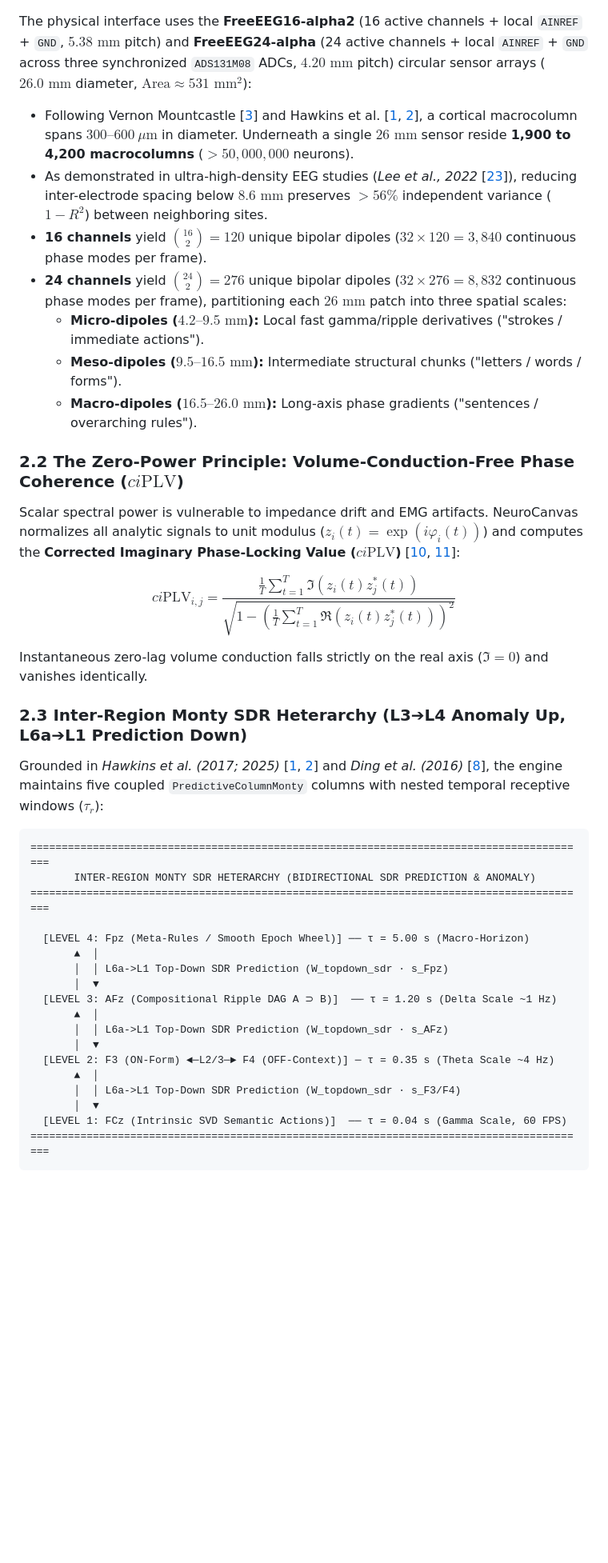
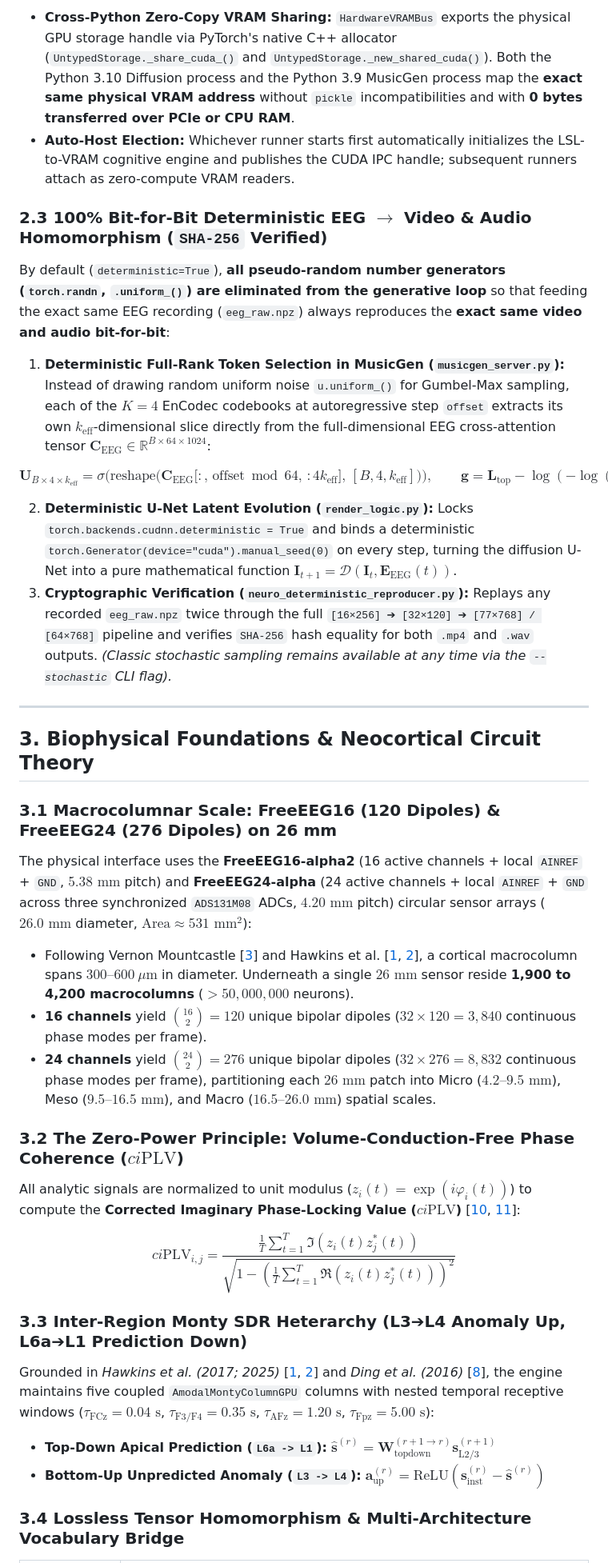
Before and after one commit to neuroidss/neuro_heterarchy, a Markdown page: README.md, the part around one of its changes. Shown at 80% size. Rendered like a GitHub page; blank space fills up the shorter version.

````diff
--- a/README.md
+++ b/README.md
@@ -55,46 +112,45 @@ Conventional Brain-Computer Interfaces (BCIs) reduce high-dimensional cortical n
+* **Cross-Python Zero-Copy VRAM Sharing:** `HardwareVRAMBus` exports the physical GPU storage handle via PyTorch's native C++ allocator (`UntypedStorage._share_cuda_()` and `UntypedStorage._new_shared_cuda()`). Both the Python 3.10 Diffusion process and the Python 3.9 MusicGen process map the **exact same physical VRAM address** without `pickle` incompatibilities and with **0 bytes transferred over PCIe or CPU RAM**.
+* **Auto-Host Election:** Whichever runner starts first automatically initializes the LSL-to-VRAM cognitive engine and publishes the CUDA IPC handle; subsequent runners attach as zero-compute VRAM readers.
+
+### 2.3 100% Bit-for-Bit Deterministic EEG $\to$ Video & Audio Homomorphism (`SHA-256` Verified)
+
+By default (`deterministic=True`), **all pseudo-random number generators (`torch.randn`, `.uniform_()`) are eliminated from the generative loop** so that feeding the exact same EEG recording (`eeg_raw.npz`) always reproduces the **exact same video and audio bit-for-bit**:
+
+1. **Deterministic Full-Rank Token Selection in MusicGen (`musicgen_server.py`):** Instead of drawing random uniform noise `u.uniform_()` for Gumbel-Max sampling, each of the $K=4$ EnCodec codebooks at autoregressive step `offset` extracts its own $k_{\text{eff}}$-dimensional slice directly from the full-dimensional EEG cross-attention tensor $\mathbf{C}_{\text{EEG}} \in \mathbb{R}^{B \times 64 \times 1024}$:
+
+$$
+\mathbf{U}_{B \times 4 \times k_{\text{eff}}} = \sigma\Big(\text{reshape}\big(\mathbf{C}_{\text{EEG}}\big[:, \, \text{offset} \bmod 64, \, :4 k_{\text{eff}}\big], \, [B, 4, k_{\text{eff}}]\big)\Big), \qquad \mathbf{g} = \mathbf{L}_{\text{top}} - \log\left(-\log(\mathbf{U})\right)
+$$
+
+2. **Deterministic U-Net Latent Evolution (`render_logic.py`):** Locks `torch.backends.cudnn.deterministic = True` and binds a deterministic `torch.Generator(device="cuda").manual_seed(0)` on every step, turning the diffusion U-Net into a pure mathematical function $\mathbf{I}_{t+1} = \mathcal{D}(\mathbf{I}_t, \mathbf{E}_{\text{EEG}}(t))$.
+3. **Cryptographic Verification (`neuro_deterministic_reproducer.py`):** Replays any recorded `eeg_raw.npz` twice through the full `[16×256] ➔ [32×120] ➔ [77×768] / [64×768]` pipeline and verifies `SHA-256` hash equality for both `.mp4` and `.wav` outputs. *(Classic stochastic sampling remains available at any time via the `--stochastic` CLI flag).*
+
+---
+
+## 3. Biophysical Foundations & Neocortical Circuit Theory
+
+### 3.1 Macrocolumnar Scale: FreeEEG16 (120 Dipoles) & FreeEEG24 (276 Dipoles) on 26 mm
 
 The physical interface uses the **FreeEEG16-alpha2** (16 active channels + local `AINREF` + `GND`, $5.38\text{ mm}$ pitch) and **FreeEEG24-alpha** (24 active channels + local `AINREF` + `GND` across three synchronized `ADS131M08` ADCs, $4.20\text{ mm}$ pitch) circular sensor arrays ($26.0\text{ mm}$ diameter, $\text{Area} \approx 531\text{ mm}^2$):
 
 * Following Vernon Mountcastle [[3](#ref-3)] and Hawkins et al. [[1](#ref-1), [2](#ref-2)], a cortical macrocolumn spans $300\text{--}600\ \mu\text{m}$ in diameter. Underneath a single $26\text{ mm}$ sensor reside **1,900 to 4,200 macrocolumns** ($>50,000,000$ neurons).
-* As demonstrated in ultra-high-density EEG studies (*Lee et al., 2022* [[23](#ref-23)]), reducing inter-electrode spacing below $8.6\text{ mm}$ preserves $>56\%$ independent variance ($1 - R^2$) between neighboring sites.
 * **16 channels** yield $\binom{16}{2} = 120$ unique bipolar dipoles ($32 \times 120 = 3,840$ continuous phase modes per frame).
-* **24 channels** yield $\binom{24}{2} = 276$ unique bipolar dipoles ($32 \times 276 = 8,832$ continuous phase modes per frame), partitioning each $26\text{ mm}$ patch into three spatial scales:
-  * **Micro-dipoles ($4.2\text{--}9.5\text{ mm}$):** Local fast gamma/ripple derivatives ("strokes / immediate actions").
-  * **Meso-dipoles ($9.5\text{--}16.5\text{ mm}$):** Intermediate structural chunks ("letters / words / forms").
-  * **Macro-dipoles ($16.5\text{--}26.0\text{ mm}$):** Long-axis phase gradients ("sentences / overarching rules").
+* **24 channels** yield $\binom{24}{2} = 276$ unique bipolar dipoles ($32 \times 276 = 8,832$ continuous phase modes per frame), partitioning each $26\text{ mm}$ patch into Micro ($4.2\text{--}9.5\text{ mm}$), Meso ($9.5\text{--}16.5\text{ mm}$), and Macro ($16.5\text{--}26.0\text{ mm}$) spatial scales.
 
-### 2.2 The Zero-Power Principle: Volume-Conduction-Free Phase Coherence ($ci\text{PLV}$)
+### 3.2 The Zero-Power Principle: Volume-Conduction-Free Phase Coherence ($ci\text{PLV}$)
 
-Scalar spectral power is vulnerable to impedance drift and EMG artifacts. NeuroCanvas normalizes all analytic signals to unit modulus ($z_i(t) = \exp(i\varphi_i(t))$) and computes the **Corrected Imaginary Phase-Locking Value ($ci\text{PLV}$)** [[10](#ref-10), [11](#ref-11)]:
+All analytic signals are normalized to unit modulus ($z_i(t) = \exp(i\varphi_i(t))$) to compute the **Corrected Imaginary Phase-Locking Value ($ci\text{PLV}$)** [[10](#ref-10), [11](#ref-11)]:
 
 $$
 ci\text{PLV}_{i,j} = \frac{\frac{1}{T} \sum_{t=1}^{T} \Im\left(z_i(t) z_j^*(t)\right)}{\sqrt{1 - \left(\frac{1}{T} \sum_{t=1}^{T} \Re\left(z_i(t) z_j^*(t)\right)\right)^2}}
 $$
 
-Instantaneous zero-lag volume conduction falls strictly on the real axis ($\Im = 0$) and vanishes identically.
+### 3.3 Inter-Region Monty SDR Heterarchy (L3➔L4 Anomaly Up, L6a➔L1 Prediction Down)
 
-### 2.3 Inter-Region Monty SDR Heterarchy (L3➔L4 Anomaly Up, L6a➔L1 Prediction Down)
+Grounded in *Hawkins et al. (2017; 2025)* [[1](#ref-1), [2](#ref-2)] and *Ding et al. (2016)* [[8](#ref-8)], the engine maintains five coupled `AmodalMontyColumnGPU` columns with nested temporal receptive windows ($\tau_{\text{FCz}} = 0.04\text{ s}$, $\tau_{\text{F3/F4}} = 0.35\text{ s}$, $\tau_{\text{AFz}} = 1.20\text{ s}$, $\tau_{\text{Fpz}} = 5.00\text{ s}$):
 
-Grounded in *Hawkins et al. (2017; 2025)* [[1](#ref-1), [2](#ref-2)] and *Ding et al. (2016)* [[8](#ref-8)], the engine maintains five coupled `PredictiveColumnMonty` columns with nested temporal receptive windows ($\tau_r$):
+* **Top-Down Apical Prediction (`L6a -> L1`):** $\widehat{\mathbf{s}}^{(r)} = \mathbf{W}_{\text{topdown}}^{(r+1 \to r)} \mathbf{s}_{\text{L2/3}}^{(r+1)}$
+* **Bottom-Up Unpredicted Anomaly (`L3 -> L4`):** $\mathbf{a}_{\text{up}}^{(r)} = \text{ReLU}\left(\mathbf{s}_{\text{inst}}^{(r)} - \widehat{\mathbf{s}}^{(r)}\right)$
 
-```text
-==========================================================================================
-       INTER-REGION MONTY SDR HETERARCHY (BIDIRECTIONAL SDR PREDICTION & ANOMALY)
-==========================================================================================
+### 3.4 Lossless Tensor Homomorphism & Multi-Architecture Vocabulary Bridge
 
-  [LEVEL 4: Fpz (Meta-Rules / Smooth Epoch Wheel)] ── τ = 5.00 s (Macro-Horizon)
-       ▲  │
-       │  │ L6a->L1 Top-Down SDR Prediction (W_topdown_sdr · s_Fpz)
-       │  ▼
-  [LEVEL 3: AFz (Compositional Ripple DAG A ⊃ B)]  ── τ = 1.20 s (Delta Scale ~1 Hz)
-       ▲  │
-       │  │ L6a->L1 Top-Down SDR Prediction (W_topdown_sdr · s_AFz)
-       │  ▼
-  [LEVEL 2: F3 (ON-Form) ◄─L2/3─► F4 (OFF-Context)] ─ τ = 0.35 s (Theta Scale ~4 Hz)
-       ▲  │
-       │  │ L6a->L1 Top-Down SDR Prediction (W_topdown_sdr · s_F3/F4)
-       │  ▼
-  [LEVEL 1: FCz (Intrinsic SVD Semantic Actions)]  ── τ = 0.04 s (Gamma Scale, 60 FPS)
-==========================================================================================
-```
-
````
Also changed, not shown: other parts of README.md (+111 -124 lines).
